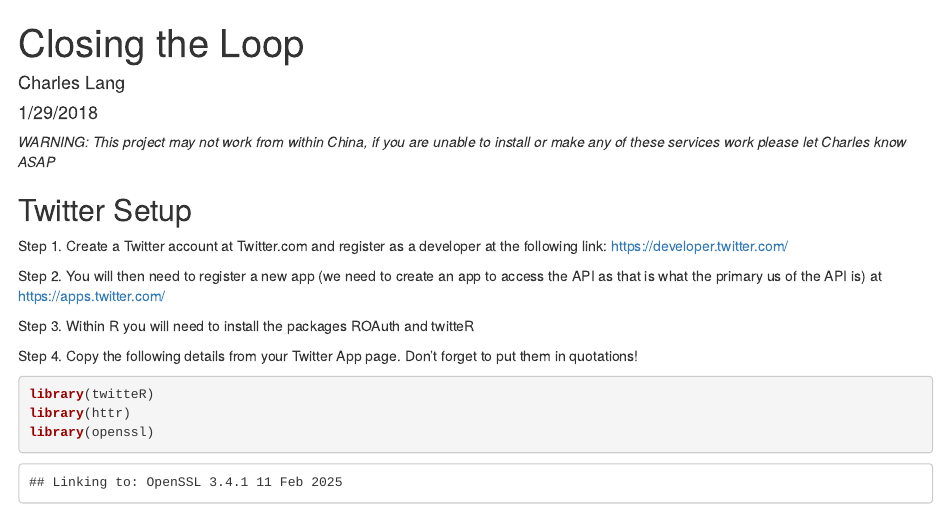
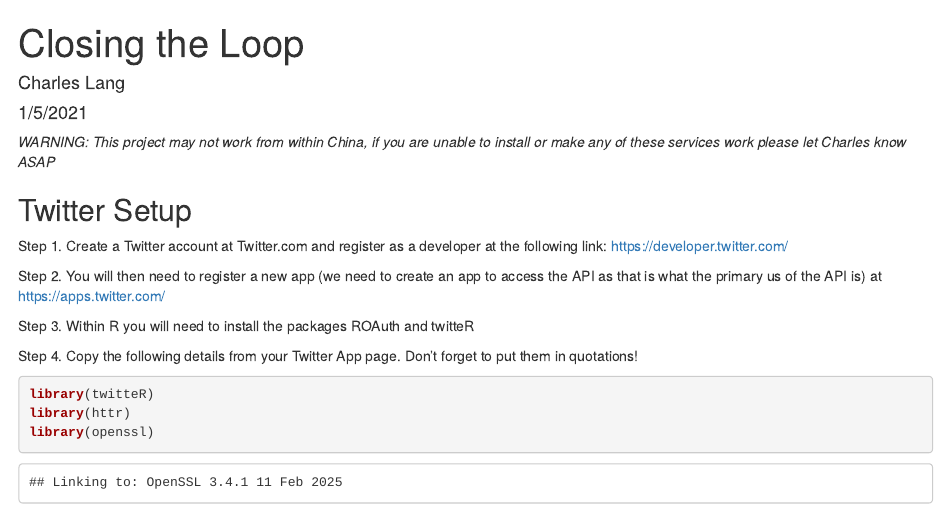
Before and after one commit to dislu/freelancing, an R Markdown document (loop-closing-master/loop-closing.Rmd): the page in a window 1100 px wide, from its top. Rendered offline with R 4.5, knitr and Pandoc, with nearby package versions; some code elsewhere in the file could not run offline.

Commit message:
Update loop-closing.Rmd

```diff
--- a/loop-closing-master/loop-closing.Rmd
+++ b/loop-closing-master/loop-closing.Rmd
@@ -1,7 +1,7 @@
 ---
 title: "Closing the Loop"
 author: "Charles Lang"
-date: "1/29/2018"
+date: "1/5/2021"
 output: html_document
 ---
 
```
